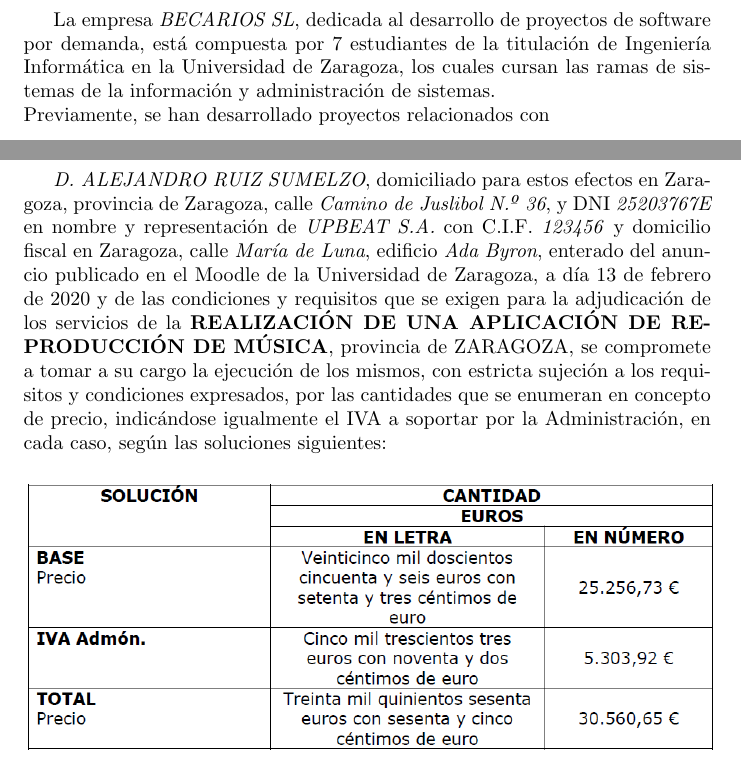
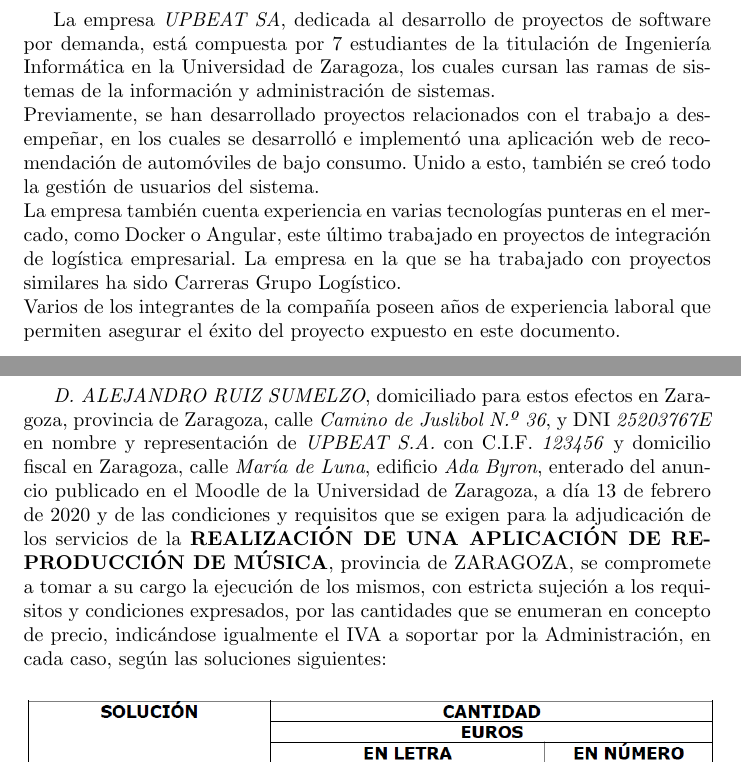
Before and after one commit to UNIZAR-30226-2020-03/Memoria, a LaTeX document (MemoriaTécnicaEconómica-1.tex): two parts of pages 9 and 10 of 11, joined at a grey line, cut so that both start at the same text. Compiled offline with pdfLaTeX.

Commit message:
vMemoriaOK

```diff
--- a/MemoriaTécnicaEconómica-1.tex
+++ b/MemoriaTécnicaEconómica-1.tex
@@ -218,9 +218,15 @@
 \newpage
 
 \section{Equipo técnico encargado del proyecto}
-La empresa \textit{BECARIOS SL}, dedicada al desarrollo de proyectos de software por demanda, está compuesta por 7 estudiantes de la titulación de Ingeniería Informática en la Universidad de Zaragoza, los cuales cursan las ramas de sistemas de la información y administración de sistemas.
+La empresa \textit{UPBEAT SA}, dedicada al desarrollo de proyectos de software por demanda, está compuesta por 7 estudiantes de la titulación de Ingeniería Informática en la Universidad de Zaragoza, los cuales cursan las ramas de sistemas de la información y administración de sistemas.
 \hfill \break
-Previamente, se han desarrollado proyectos relacionados con
+Previamente, se han desarrollado proyectos relacionados con el trabajo a desempeñar, en los cuales se desarrolló e implementó una aplicación web de recomendación de automóviles de bajo consumo. Unido a esto, también se creó todo la gestión de usuarios del sistema.
+\hfill \break
+La empresa también cuenta experiencia en varias tecnologías punteras en el mercado, como Docker o Angular, este último trabajado en proyectos de integración de logística empresarial.
+La empresa en la que se ha trabajado con proyectos similares ha sido Carreras Grupo Logístico.
+\hfill \break
+Varios de los integrantes de la compañía poseen años de experiencia laboral que permiten asegurar el éxito del proyecto expuesto en este documento.
+
 
 \newpage
 
```
Also changed, not shown: MemoriaTécnicaEconómica-1.pdf, 2 other files.
